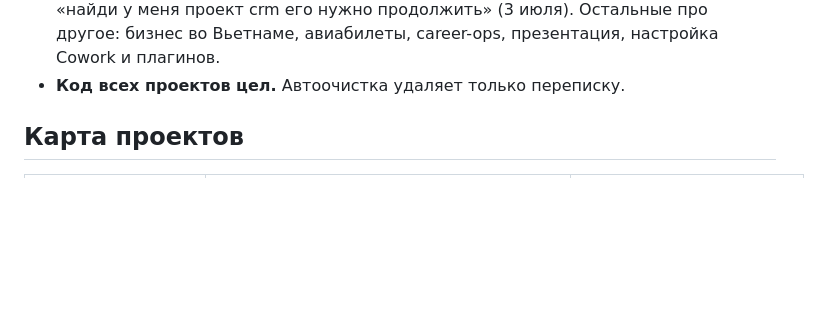
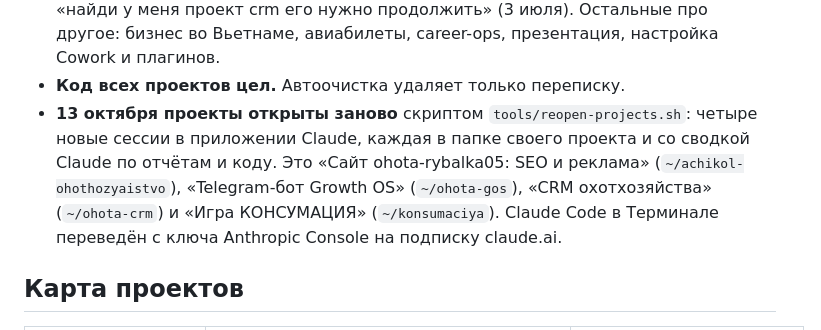
Before and after one commit to ernestdruzinin-glitch/1223, a Markdown page: PROJECTS.md, the part around the change. Drawn GitHub-style; blank space fills up the shorter version.

Commit message:
Record that the lost projects were reopened as new sessions
Co-Authored-By: Claude Opus 5.5 <noreply@anthropic.com>
Claude-Session: https://claude.ai/code/session_01EDFYQXNatSNw4krwLHbNvV

```diff
--- a/PROJECTS.md
+++ b/PROJECTS.md
@@ -24,6 +24,11 @@
   продолжить» (3 июля). Остальные про другое: бизнес во Вьетнаме, авиабилеты, career-ops,
   презентация, настройка Cowork и плагинов.
 - **Код всех проектов цел.** Автоочистка удаляет только переписку.
+- **13 октября проекты открыты заново** скриптом `tools/reopen-projects.sh`: четыре новые сессии
+  в приложении Claude, каждая в папке своего проекта и со сводкой Claude по отчётам и коду.
+  Это «Сайт ohota-rybalka05: SEO и реклама» (`~/achikol-ohothozyaistvo`), «Telegram-бот Growth OS»
+  (`~/ohota-gos`), «CRM охотхозяйства» (`~/ohota-crm`) и «Игра КОНСУМАЦИЯ» (`~/konsumaciya`).
+  Claude Code в Терминале переведён с ключа Anthropic Console на подписку claude.ai.
 
 ## Карта проектов
 
```
